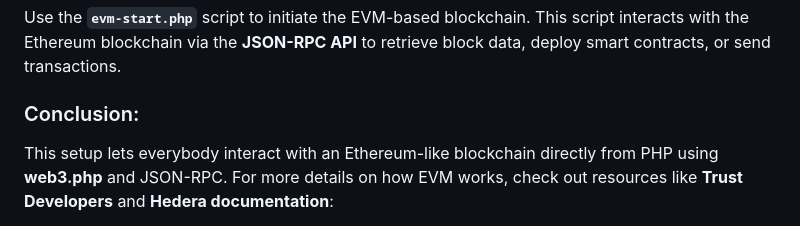
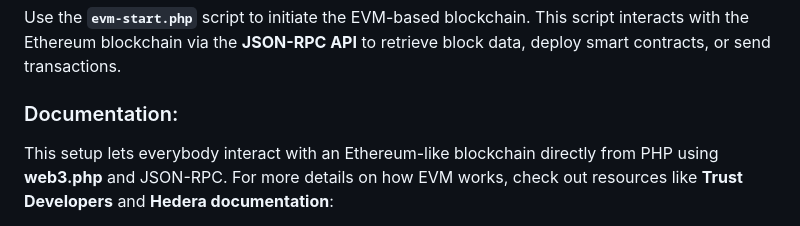
Before and after one commit to hashburst/blockchain, a Markdown page: evm/EVM.md, the part around the change. Drawn GitHub-style.

```diff
--- a/evm/EVM.md
+++ b/evm/EVM.md
@@ -76,7 +76,7 @@ This will allow you to deploy contracts, send transactions, and query smart cont
    Use the **`evm-start.php`** script to initiate the EVM-based blockchain.
    This script interacts with the Ethereum blockchain via the **JSON-RPC API** to retrieve block data, deploy smart contracts, or send transactions.
 
-### Conclusion:
+### Documentation:
 This setup lets everybody interact with an Ethereum-like blockchain directly from PHP using **web3.php** and JSON-RPC.
 For more details on how EVM works, check out resources like **Trust Developers** and **Hedera documentation**:
 
```
